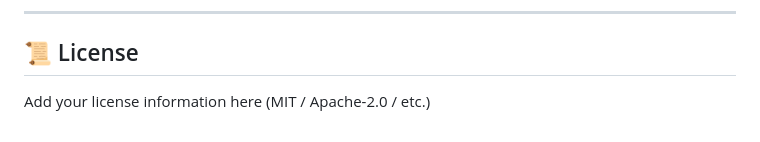
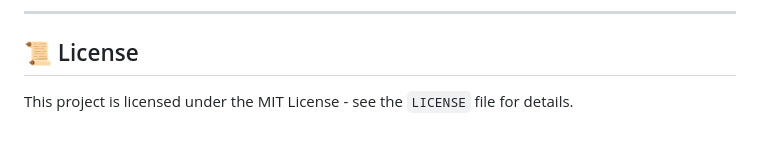
Before and after one commit to Sourabhdhara/Weather-App, a Markdown page: README.md, the part around one of its changes. GitHub-like rendering.

```diff
--- a/README.md
+++ b/README.md
@@ -149,4 +149,4 @@ Contributions are welcome!
 ---
 
 ## 📜 License
-Add your license information here (MIT / Apache-2.0 / etc.)
+This project is licensed under the MIT License - see the `LICENSE` file for details.
```
Also changed, not shown: other parts of README.md (+1 -1 lines).
